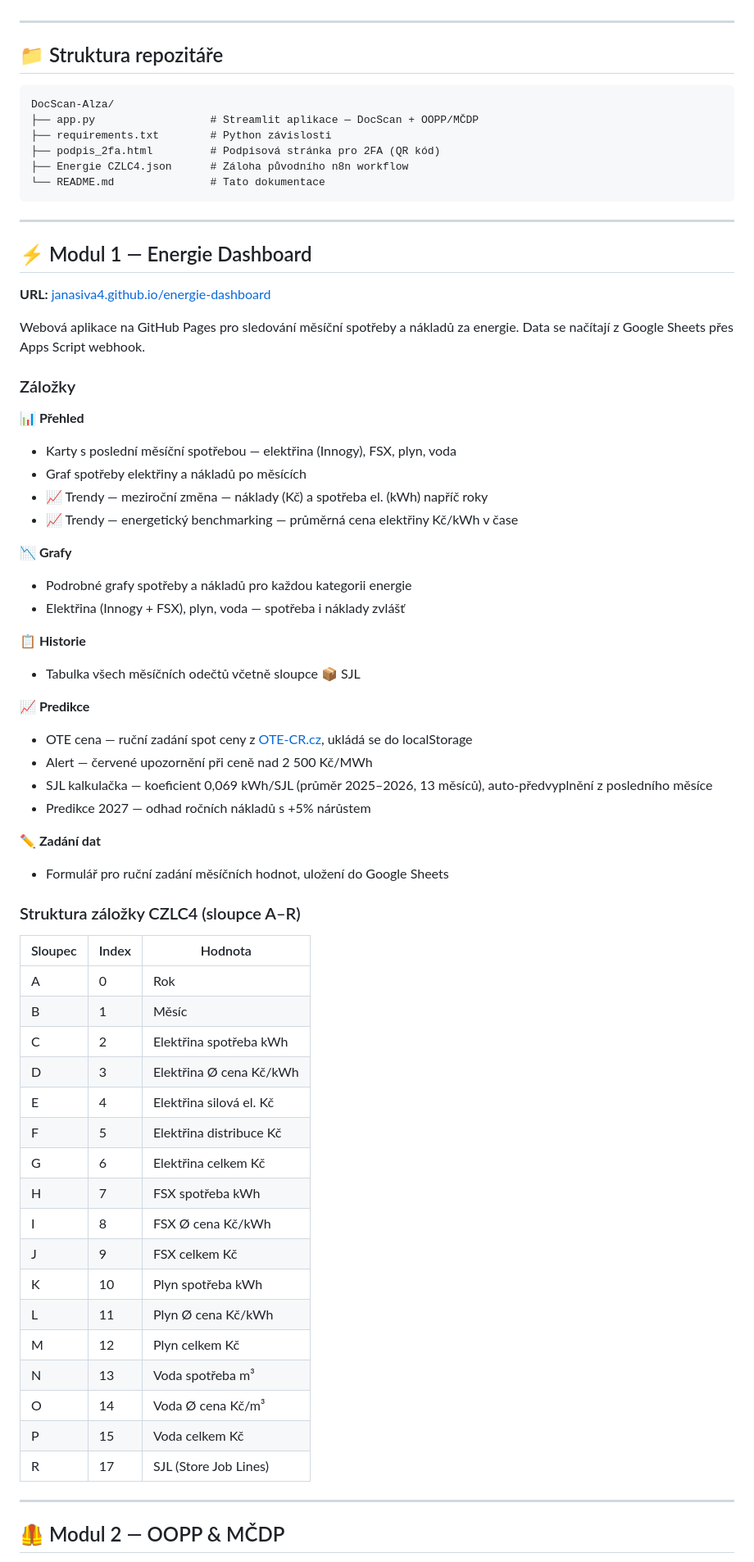
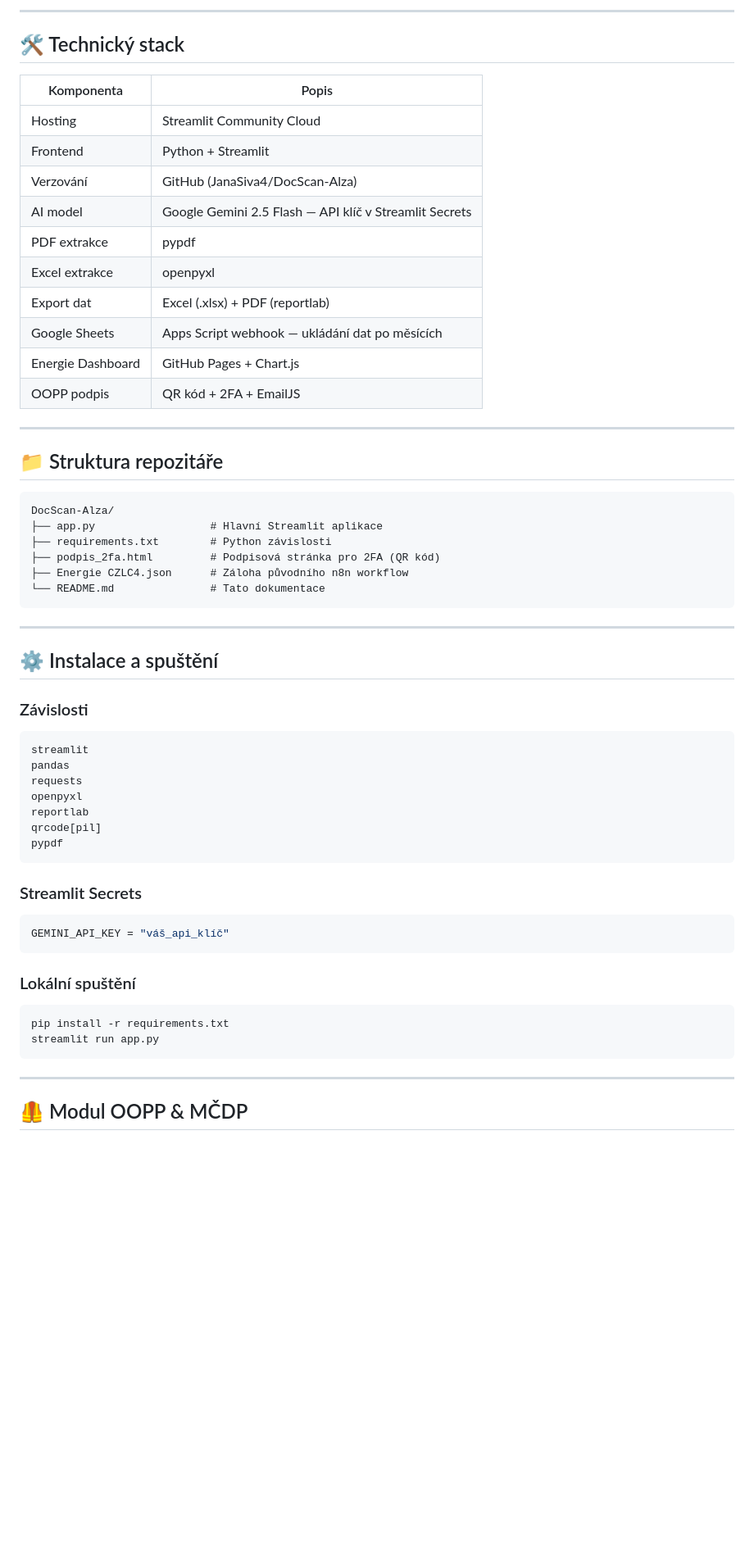
Before and after one commit to JanaSiva4/energy-dashboard-czlc4, a Markdown page: README.md, the part around one of its changes. Shown at 82% size. GitHub-like rendering; blank space fills up the shorter version.

````diff
--- a/README.md
+++ b/README.md
@@ -17,3 +72,19 @@ DocScan-Alza je sada nástrojů pro facility management skladu CZLC4 (WEST I –
+---
+
+## 🛠️ Technický stack
+
+| Komponenta | Popis |
+|-----------|-------|
+| Hosting | Streamlit Community Cloud |
+| Frontend | Python + Streamlit |
+| Verzování | GitHub (JanaSiva4/DocScan-Alza) |
+| AI model | Google Gemini 2.5 Flash — API klíč v Streamlit Secrets |
+| PDF extrakce | pypdf |
+| Excel extrakce | openpyxl |
+| Export dat | Excel (.xlsx) + PDF (reportlab) |
+| Google Sheets | Apps Script webhook — ukládání dat po měsících |
+| Energie Dashboard | GitHub Pages + Chart.js |
+| OOPP podpis | QR kód + 2FA + EmailJS |
 
 ---
 
@@ -21,7 +92,7 @@ DocScan-Alza je sada nástrojů pro facility management skladu CZLC4 (WEST I –
 
 ```
 DocScan-Alza/
-├── app.py                  # Streamlit aplikace — DocScan + OOPP/MČDP
+├── app.py                  # Hlavní Streamlit aplikace
 ├── requirements.txt        # Python závislosti
 ├── podpis_2fa.html         # Podpisová stránka pro 2FA (QR kód)
 ├── Energie CZLC4.json      # Záloha původního n8n workflow
@@ -30,59 +101,31 @@ DocScan-Alza/
 
 ---
 
-## ⚡ Modul 1 — Energie Dashboard
+## ⚙️ Instalace a spuštění
 
-**URL:** [janasiva4.github.io/energie-dashboard](https://janasiva4.github.io/energie-dashboard)
+### Závislosti
+```
+streamlit
+pandas
+requests
+openpyxl
+reportlab
+qrcode[pil]
+pypdf
+```
 
-Webová aplikace na GitHub Pages pro sledování měsíční spotřeby a nákladů za energie. Data se načítají z Google Sheets přes Apps Script webhook.
+### Streamlit Secrets
+```toml
+GEMINI_API_KEY = "váš_api_klíč"
+```
 
-### Záložky
-
-**📊 Přehled**
-- Karty s poslední měsíční spotřebou — elektřina (Innogy), FSX, plyn, voda
-- Graf spotřeby elektřiny a nákladů po měsících
-- 📈 Trendy — meziroční změna — náklady (Kč) a spotřeba el. (kWh) napříč roky
-- 📈 Trendy — energetický benchmarking — průměrná cena elektřiny Kč/kWh v čase
-
-**📉 Grafy**
-- Podrobné grafy spotřeby a nákladů pro každou kategorii energie
-- Elektřina (Innogy + FSX), plyn, voda — spotřeba i náklady zvlášť
-
-**📋 Historie**
-- Tabulka všech měsíčních odečtů včetně sloupce 📦 SJL
-
-**📈 Predikce**
-- OTE cena — ruční zadání spot ceny z [OTE-CR.cz](https://www.ote-cr.cz/cs/kratkodobe-trhy/elektrina/den-dopredu), ukládá se do localStorage
-- Alert — červené upozornění při ceně nad 2 500 Kč/MWh
-- SJL kalkulačka — koeficient 0,069 kWh/SJL (průměr 2025–2026, 13 měsíců), auto-předvyplnění z posledního měsíce
-- Predikce 2027 — odhad ročních nákladů s +5% nárůstem
-
-**✏️ Zadání dat**
-- Formulář pro ruční zadání měsíčních hodnot, uložení do Google Sheets
-
-### Struktura záložky CZLC4 (sloupce A–R)
-
-| Sloupec | Index | Hodnota |
-|---------|-------|---------|
-| A | 0 | Rok |
-| B | 1 | Měsíc |
-| C | 2 | Elektřina spotřeba kWh |
-| D | 3 | Elektřina Ø cena Kč/kWh |
-| E | 4 | Elektřina silová el. Kč |
-| F | 5 | Elektřina distribuce Kč |
-| G | 6 | Elektřina celkem Kč |
-| H | 7 | FSX spotřeba kWh |
-| I | 8 | FSX Ø cena Kč/kWh |
-| J | 9 | FSX celkem Kč |
-| K | 10 | Plyn spotřeba kWh |
-| L | 11 | Plyn Ø cena Kč/kWh |
-| M | 12 | Plyn celkem Kč |
-| N | 13 | Voda spotřeba m³ |
-| O | 14 | Voda Ø cena Kč/m³ |
-| P | 15 | Voda celkem Kč |
-| R | 17 | SJL (Store Job Lines) |
+### Lokální spuštění
+```bash
+pip install -r requirements.txt
+streamlit run app.py
+```
 
 ---
 
-## 🦺 Modul 2 — OOPP & MČDP
+## 🦺 Modul OOPP & MČDP
 
````
Also changed, not shown: other parts of README.md (+74 -70 lines).
